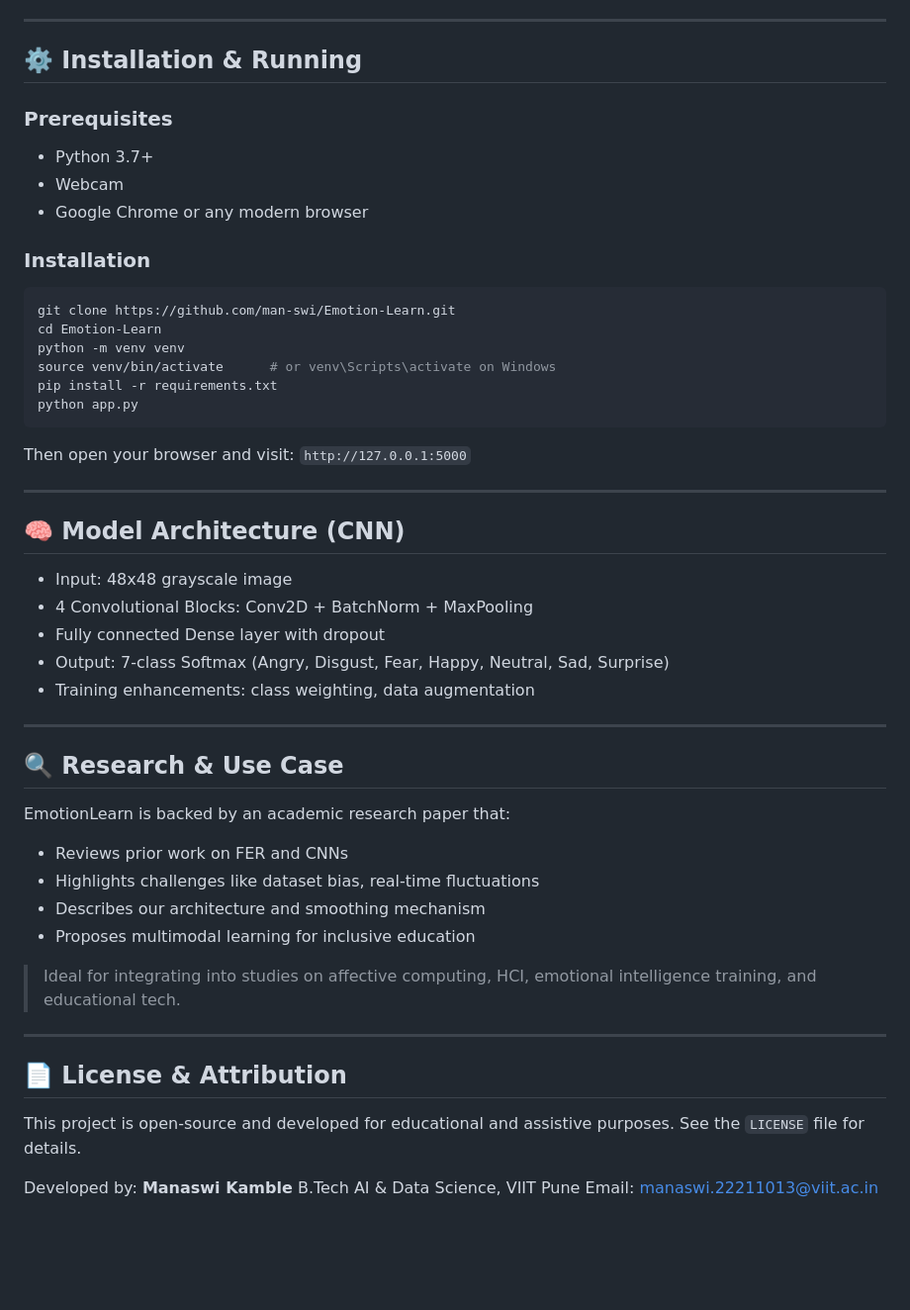
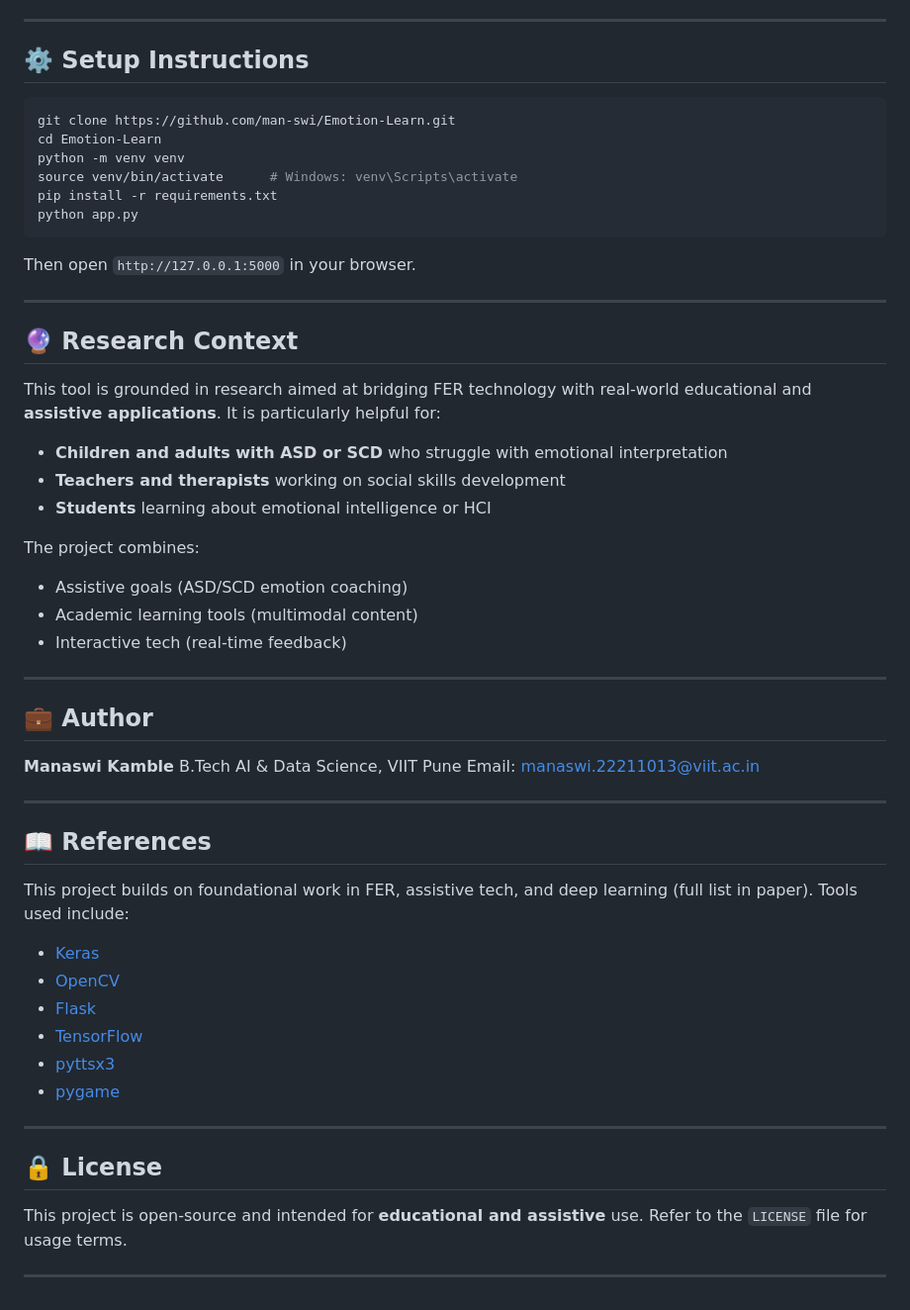
Before and after one commit to man-swi/Emotion-Learn, a Markdown page: README.md, the part around the change printed below. Shown: that part at 99% size. GitHub-like rendering; blank space fills up the shorter version.

`````diff
--- a/README.md
+++ b/README.md
@@ -123,57 +110,60 @@ This project uses the [FER-2013 dataset](https://www.kaggle.com/datasets/msambar
 
 ---
 
-## ⚙️ Installation & Running
-
-### Prerequisites
-- Python 3.7+
-- Webcam
-- Google Chrome or any modern browser
-
-### Installation
+## ⚙️ Setup Instructions
 
 ```bash
 git clone https://github.com/man-swi/Emotion-Learn.git
 cd Emotion-Learn
 python -m venv venv
-source venv/bin/activate      # or venv\Scripts\activate on Windows
+source venv/bin/activate      # Windows: venv\Scripts\activate
 pip install -r requirements.txt
 python app.py
-````
+```
 
-Then open your browser and visit:
-`http://127.0.0.1:5000`
+Then open `http://127.0.0.1:5000` in your browser.
 
 ---
 
-## 🧠 Model Architecture (CNN)
+## 🔮 Research Context
 
-* Input: 48x48 grayscale image
-* 4 Convolutional Blocks: Conv2D + BatchNorm + MaxPooling
-* Fully connected Dense layer with dropout
-* Output: 7-class Softmax (Angry, Disgust, Fear, Happy, Neutral, Sad, Surprise)
-* Training enhancements: class weighting, data augmentation
+This tool is grounded in research aimed at bridging FER technology with real-world educational and **assistive applications**. It is particularly helpful for:
+
+* **Children and adults with ASD or SCD** who struggle with emotional interpretation
+* **Teachers and therapists** working on social skills development
+* **Students** learning about emotional intelligence or HCI
+
+The project combines:
+
+* Assistive goals (ASD/SCD emotion coaching)
+* Academic learning tools (multimodal content)
+* Interactive tech (real-time feedback)
 
 ---
 
-## 🔍 Research & Use Case
+## 💼 Author
 
-EmotionLearn is backed by an academic research paper that:
-
-* Reviews prior work on FER and CNNs
-* Highlights challenges like dataset bias, real-time fluctuations
-* Describes our architecture and smoothing mechanism
-* Proposes multimodal learning for inclusive education
-
-> Ideal for integrating into studies on affective computing, HCI, emotional intelligence training, and educational tech.
+**Manaswi Kamble**
+B.Tech AI & Data Science, VIIT Pune
+Email: [manaswi.22211013@viit.ac.in](mailto:manaswi.22211013@viit.ac.in)
 
 ---
 
-## 📄 License & Attribution
+## 📖 References
 
-This project is open-source and developed for educational and assistive purposes. See the `LICENSE` file for details.
+This project builds on foundational work in FER, assistive tech, and deep learning (full list in paper). Tools used include:
 
-Developed by:
-**Manaswi Kamble**
-B.Tech AI & Data Science, VIIT Pune
-Email: [manaswi.22211013@viit.ac.in](mailto:manaswi.22211013@viit.ac.in)
+* [Keras](https://github.com/keras-team/keras)
+* [OpenCV](https://opencv.org)
+* [Flask](https://flask.palletsprojects.com/)
+* [TensorFlow](https://www.tensorflow.org/)
+* [pyttsx3](https://github.com/nateshmbhat/pyttsx3)
+* [pygame](https://www.pygame.org/)
+
+---
+
+## 🔒 License
+
+This project is open-source and intended for **educational and assistive** use. Refer to the `LICENSE` file for usage terms.
+
+---
`````
Also changed, not shown: other parts of README.md (+61 -74 lines).
